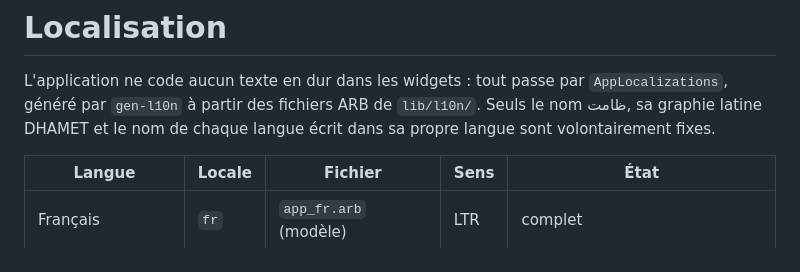
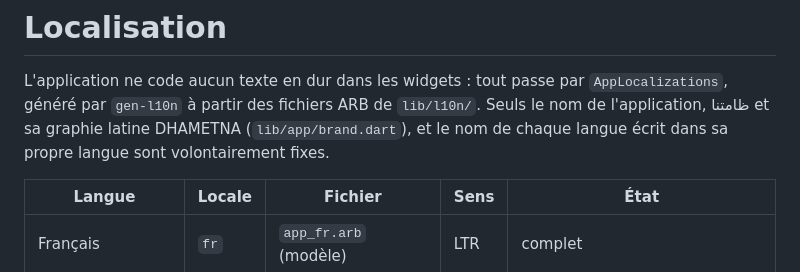
Before and after one commit to AymanMady/Dhamet, a Markdown page: docs/localization.md, the part around the change. GitHub-like rendering.

```diff
--- a/docs/localization.md
+++ b/docs/localization.md
@@ -2,8 +2,9 @@
 
 L'application ne code aucun texte en dur dans les widgets : tout passe par
 `AppLocalizations`, généré par `gen-l10n` à partir des fichiers ARB de
-`lib/l10n/`. Seuls le nom ظامت, sa graphie latine DHAMET et le nom de chaque
-langue écrit dans sa propre langue sont volontairement fixes.
+`lib/l10n/`. Seuls le nom de l'application, ظامتنا et sa graphie latine
+DHAMETNA (`lib/app/brand.dart`), et le nom de chaque langue écrit dans sa
+propre langue sont volontairement fixes.
 
 | Langue | Locale | Fichier | Sens | État |
 |---|---|---|---|---|
```
Also changed, not shown: README.md (+36 -16 lines).
